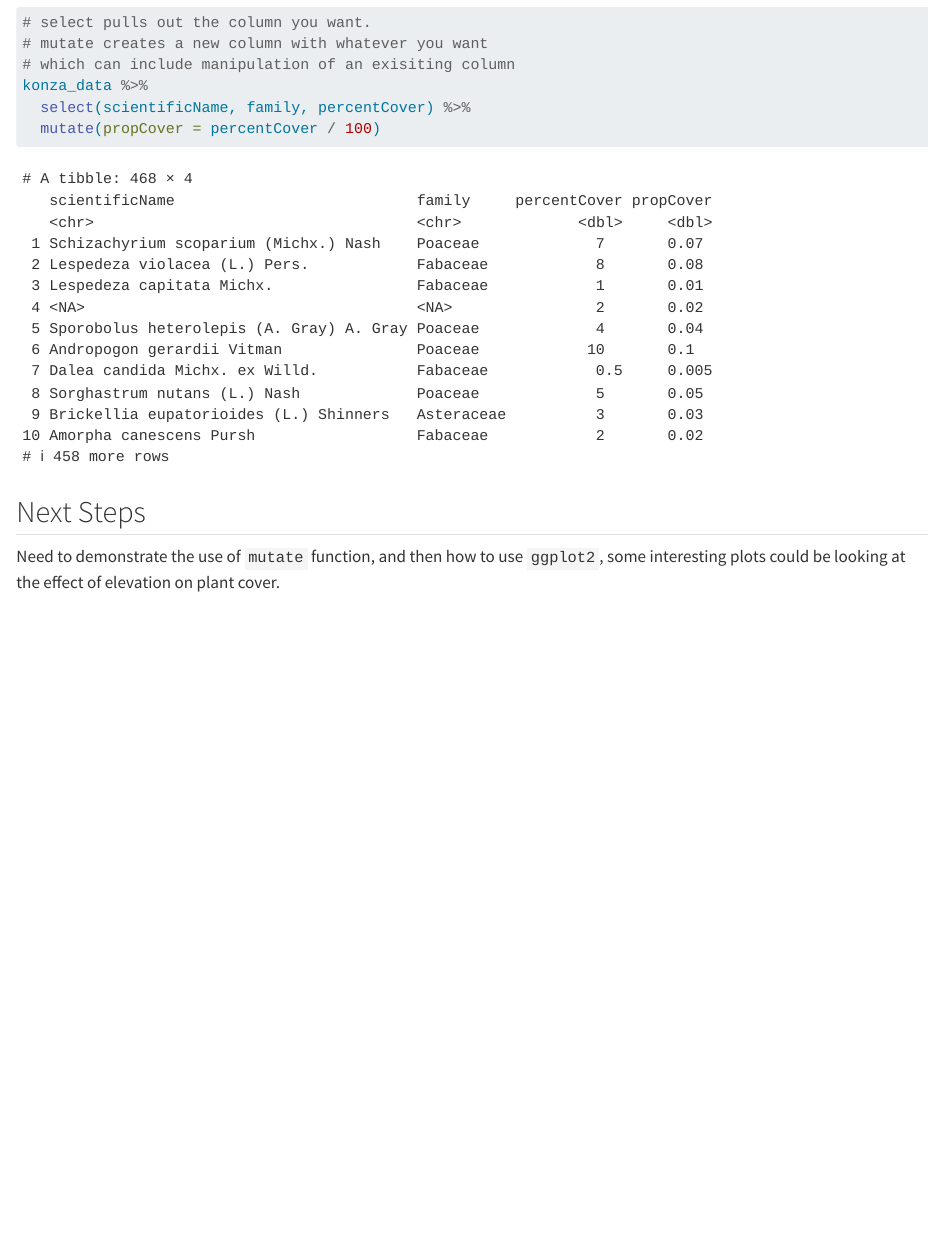
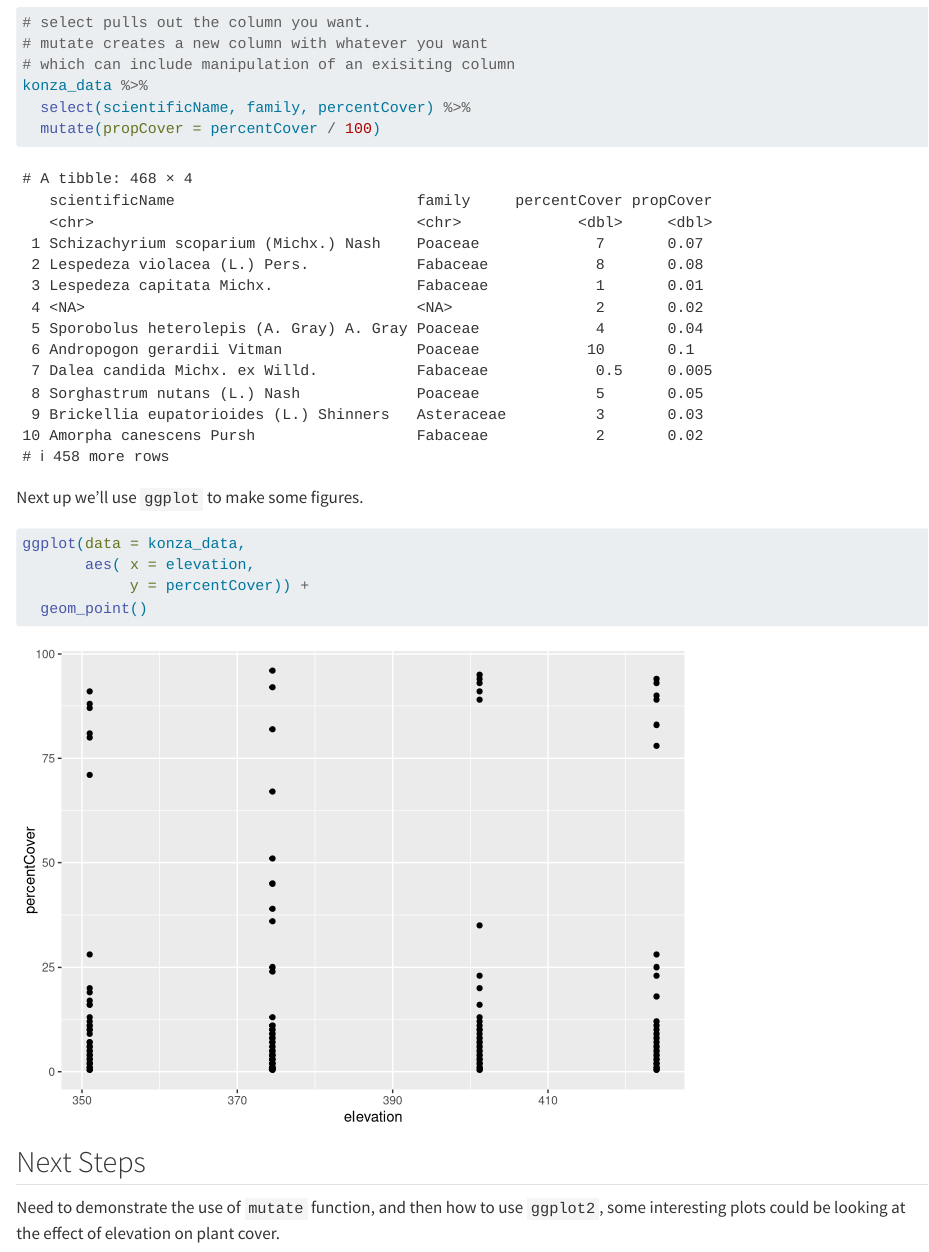
Before and after one commit to EmilyFoster3/2026-spring-ku-evrn-eds-learning-git, a Quarto document (Konza_Analysis.qmd): the page in a window 1100 px wide, from 2810 px down. Rendered offline with R 4.5, knitr and Pandoc in place of Quarto, with nearby package versions; long lines of code are wrapped.

Commit message:
add first draft of elevation figure

````diff
--- a/Konza_Analysis.qmd
+++ b/Konza_Analysis.qmd
@@ -87,6 +87,19 @@ konza_data %>%
   mutate(propCover = percentCover / 100)
 ```
 
+Next up we'll use `ggplot` to make some figures.
+
+```{r}
+#| label: elevation-percent-by-family
+
+ggplot(data = konza_data,
+       aes( x = elevation,
+            y = percentCover)) +
+  geom_point()
+
+
+```
+
 ## Next Steps
 
 Need to demonstrate the use of `mutate` function, and then how to use `ggplot2`,
````
